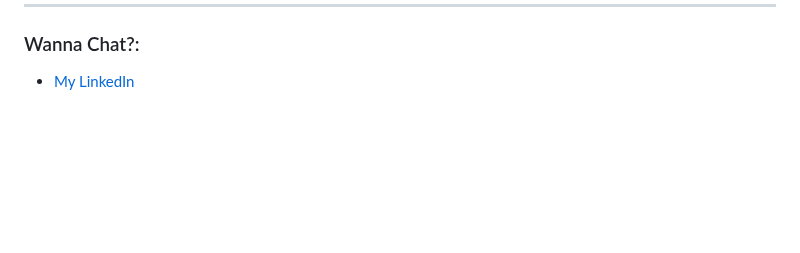
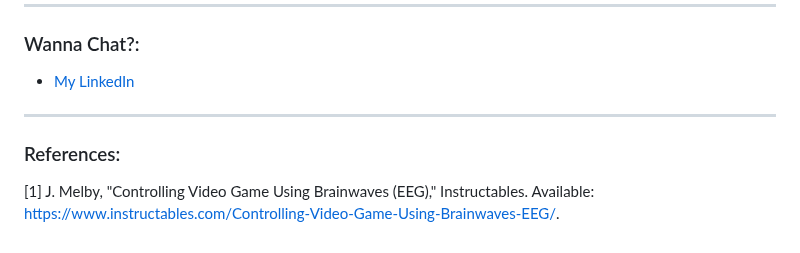
Before and after one commit to CoffeeIsAllYouNeed/Invisible-Driver, a Markdown page: README.md, the part around one of its changes. Drawn GitHub-style; blank space fills up the shorter version.

Commit message:
update: hardware reference

```diff
--- a/README.md
+++ b/README.md
@@ -205,3 +207,9 @@ Invisible-Driver/
 ### Wanna Chat?:
 
 * [My LinkedIn](https://www.linkedin.com/in/vrushal-more-2a5067330?utm_source=share&utm_campaign=share_via&utm_content=profile&utm_medium=android_app)
+
+---
+
+### References:
+
+[1] J. Melby, "Controlling Video Game Using Brainwaves (EEG)," Instructables. Available: https://www.instructables.com/Controlling-Video-Game-Using-Brainwaves-EEG/.
```
Also changed, not shown: other parts of README.md (+2 -0 lines).
